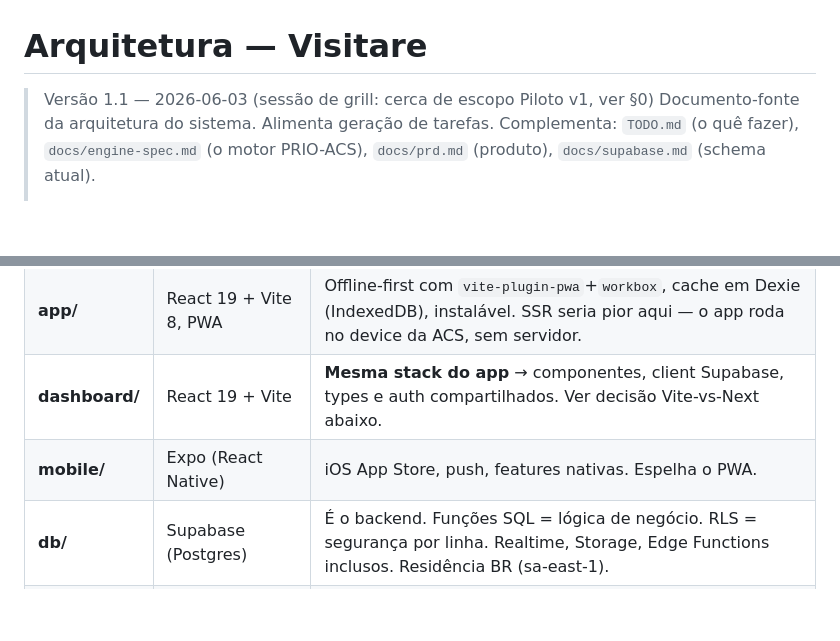
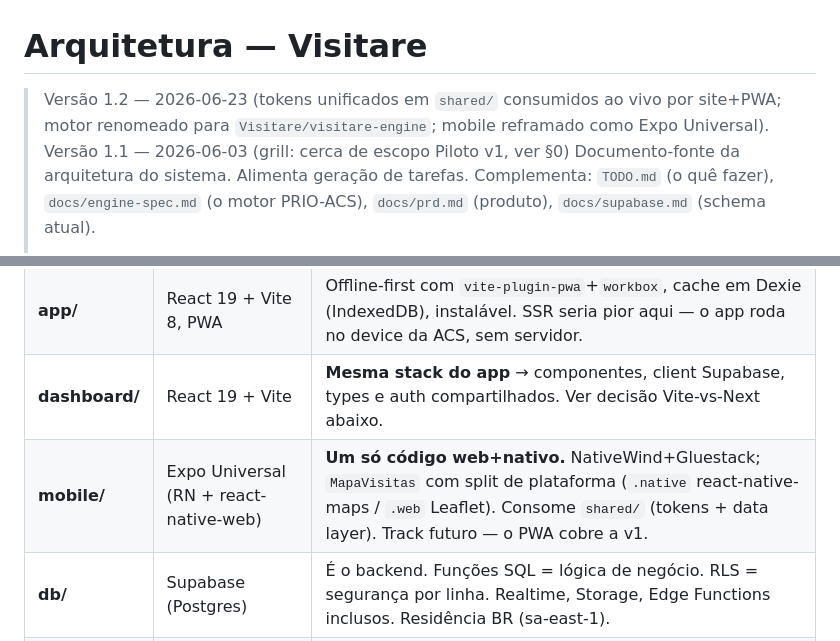
Before and after one commit to Visitare/visitare, a Markdown page: docs/architecture.md, 2 parts joined by grey strips. Drawn GitHub-style; blank space fills up the shorter version.

```diff
--- a/docs/architecture.md
+++ b/docs/architecture.md
@@ -1,6 +1,8 @@
 # Arquitetura — Visitare
 
-> Versão 1.1 — 2026-06-03 (sessão de grill: cerca de escopo Piloto v1, ver §0)
+> Versão 1.2 — 2026-06-23 (tokens unificados em `shared/` consumidos ao vivo por
+> site+PWA; motor renomeado para `Visitare/visitare-engine`; mobile reframado como
+> Expo Universal). Versão 1.1 — 2026-06-03 (grill: cerca de escopo Piloto v1, ver §0)
 > Documento-fonte da arquitetura do sistema. Alimenta geração de tarefas.
 > Complementa: `TODO.md` (o quê fazer), `docs/engine-spec.md` (o motor PRIO-ACS),
 > `docs/prd.md` (produto), `docs/supabase.md` (schema atual).
@@ -168,7 +177,7 @@ Dois projetos Vercel apontando para o mesmo repo via `rootDirectory`:
 | **site/** | Astro + Content Collections | Marketing estático: rápido, SEO, blog em markdown. Zero JS por padrão. |
 | **app/** | React 19 + Vite 8, PWA | Offline-first com `vite-plugin-pwa`+`workbox`, cache em Dexie (IndexedDB), instalável. SSR seria pior aqui — o app roda no device da ACS, sem servidor. |
 | **dashboard/** | React 19 + Vite | **Mesma stack do app** → componentes, client Supabase, types e auth compartilhados. Ver decisão Vite-vs-Next abaixo. |
-| **mobile/** | Expo (React Native) | iOS App Store, push, features nativas. Espelha o PWA. |
+| **mobile/** | Expo Universal (RN + react-native-web) | **Um só código web+nativo.** NativeWind+Gluestack; `MapaVisitas` com split de plataforma (`.native` react-native-maps / `.web` Leaflet). Consome `shared/` (tokens + data layer). Track futuro — o PWA cobre a v1. |
 | **db/** | Supabase (Postgres) | É o backend. Funções SQL = lógica de negócio. RLS = segurança por linha. Realtime, Storage, Edge Functions inclusos. Residência BR (sa-east-1). |
 | **engine** | FastAPI (Python) | Impl de referência já em Python; calibração e futura camada de ML vivem melhor no ecossistema Python. Repo separado. |
 
```
Also changed, not shown: other parts of docs/architecture.md (+26 -12 lines), TODO.md (+5 -5 lines), docs/prd.md (+21 -15 lines).
